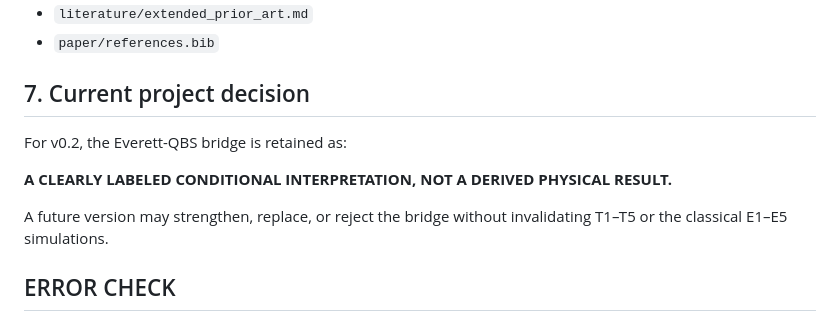
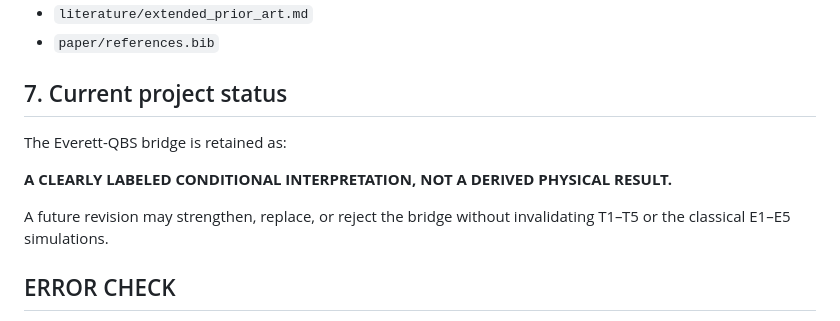
Before and after one commit to Unjuno/quantum-bogosort, a Markdown page: docs/everett_bridge_tests.md, the part around the change. Drawn GitHub-style.

Commit message:
Make Everett bridge status version-neutral

```diff
--- a/docs/everett_bridge_tests.md
+++ b/docs/everett_bridge_tests.md
@@ -214,13 +214,13 @@ See:
 - `literature/extended_prior_art.md`
 - `paper/references.bib`
 
-## 7. Current project decision
+## 7. Current project status
 
-For v0.2, the Everett-QBS bridge is retained as:
+The Everett-QBS bridge is retained as:
 
 **A CLEARLY LABELED CONDITIONAL INTERPRETATION, NOT A DERIVED PHYSICAL RESULT.**
 
-A future version may strengthen, replace, or reject the bridge without invalidating T1–T5 or the classical E1–E5 simulations.
+A future revision may strengthen, replace, or reject the bridge without invalidating T1–T5 or the classical E1–E5 simulations.
 
 ## ERROR CHECK
 
```
